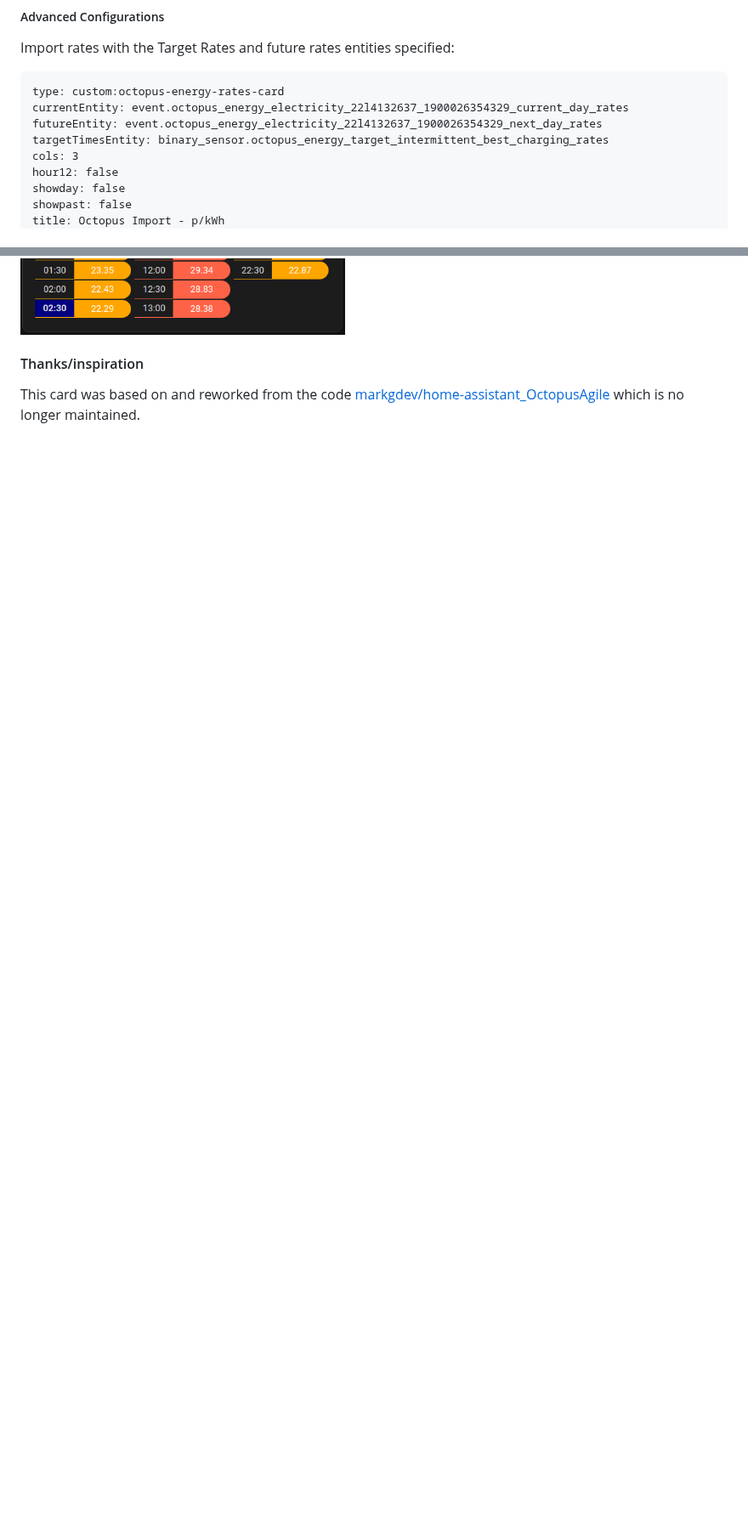
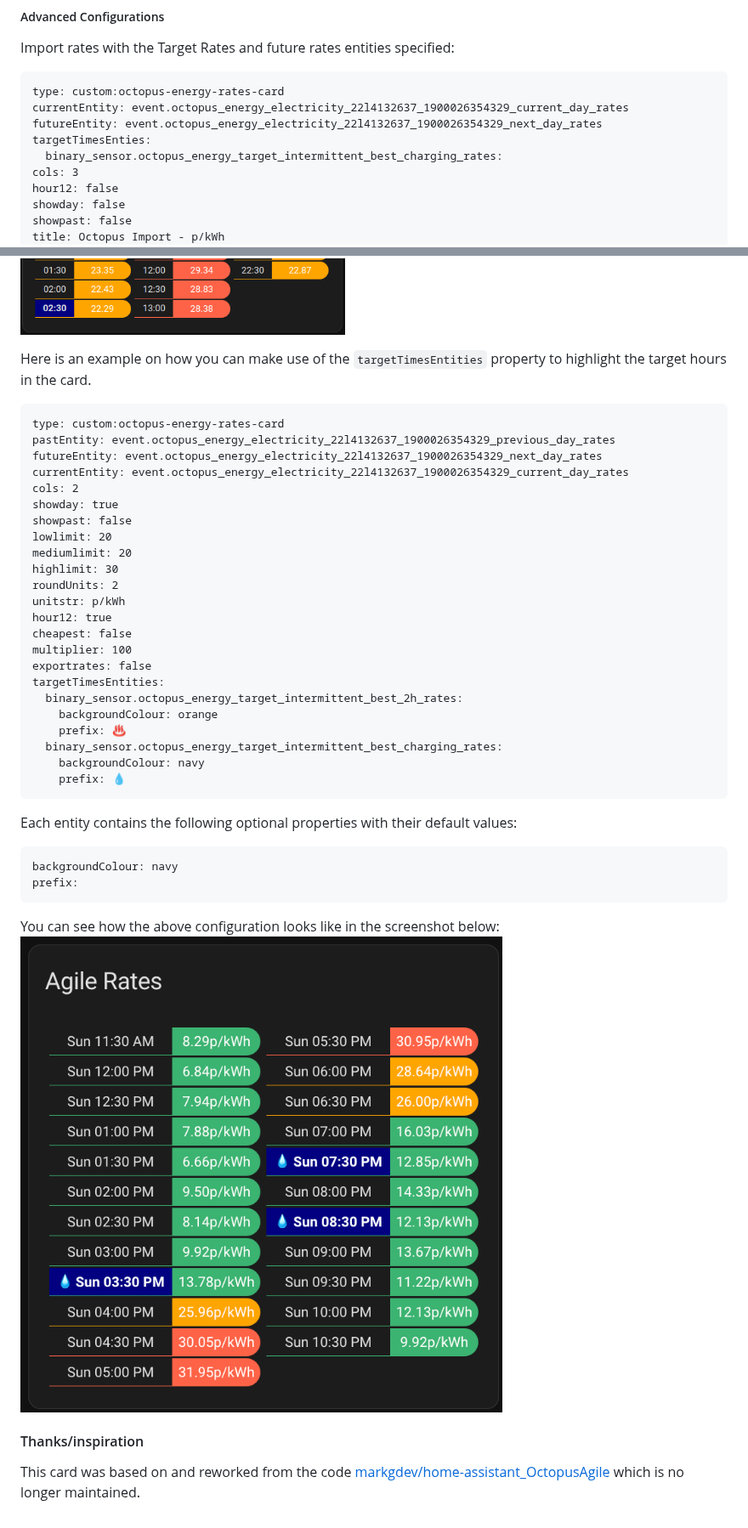
Before and after one commit to lozzd/octopus-energy-rates-card, a Markdown page: README.md, 2 parts joined by grey strips. Shown at 85% size. Drawn GitHub-style; pictures changed too: assets/screenshot_2.png (added); blank space fills up the shorter version.

Commit message:
Update readme and add new screenshot

````diff
--- a/README.md
+++ b/README.md
@@ -149,7 +130,8 @@ Import rates with the Target Rates and future rates entities specified:
 type: custom:octopus-energy-rates-card
 currentEntity: event.octopus_energy_electricity_22l4132637_1900026354329_current_day_rates
 futureEntity: event.octopus_energy_electricity_22l4132637_1900026354329_next_day_rates
-targetTimesEntity: binary_sensor.octopus_energy_target_intermittent_best_charging_rates
+targetTimesEnties:
+  binary_sensor.octopus_energy_target_intermittent_best_charging_rates:
 cols: 3
 hour12: false
 showday: false
@@ -164,6 +146,41 @@ multiplier: 100
 ```
 ![screenshot_3](assets/import_with_target.png)
 
+Here is an example on how you can make use of the `targetTimesEntities` property to highlight the target hours in the card.
+```
+type: custom:octopus-energy-rates-card
+pastEntity: event.octopus_energy_electricity_22l4132637_1900026354329_previous_day_rates
+futureEntity: event.octopus_energy_electricity_22l4132637_1900026354329_next_day_rates
+currentEntity: event.octopus_energy_electricity_22l4132637_1900026354329_current_day_rates
+cols: 2
+showday: true
+showpast: false
+lowlimit: 20
+mediumlimit: 20
+highlimit: 30
+roundUnits: 2
+unitstr: p/kWh
+hour12: true
+cheapest: false
+multiplier: 100
+exportrates: false
+targetTimesEntities:
+  binary_sensor.octopus_energy_target_intermittent_best_2h_rates:
+    backgroundColour: orange
+    prefix: ♨️
+  binary_sensor.octopus_energy_target_intermittent_best_charging_rates:
+    backgroundColour: navy
+    prefix: 💧
+```
+
+Each entity contains the following optional properties with their default values:
+```
+backgroundColour: navy
+prefix:
+```
+
+You can see how the above configuration looks like in the screenshot below:
+![screenshot_2](assets/screenshot_2.png)
 
 
 #### Thanks/inspiration
````
Also changed, not shown: other parts of README.md (+1 -20 lines).
